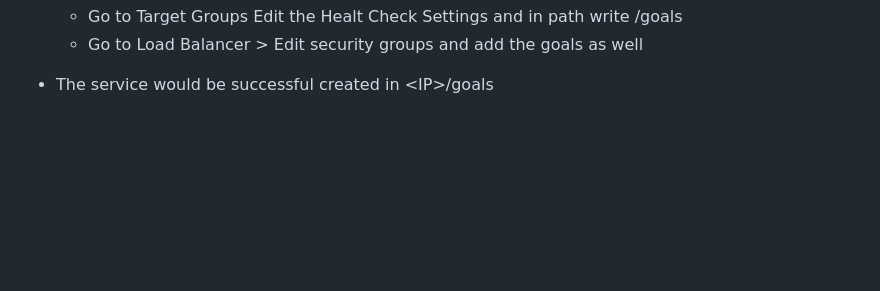
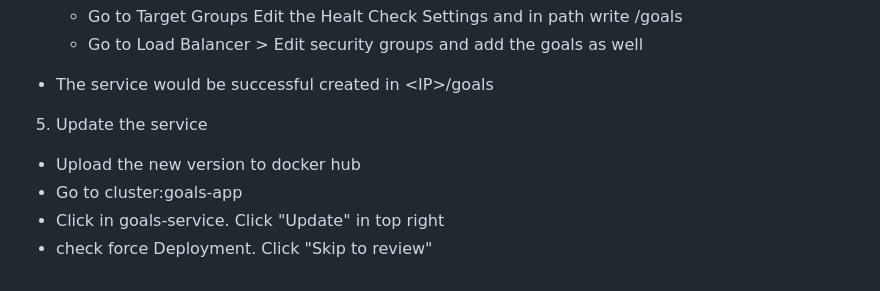
Before and after one commit to gabrielmoris/docker, a Markdown page: deployment-examples/README.md, the part around the change. Rendered like a GitHub page; blank space fills up the shorter version.

Commit message:
Add solution for error that restart services

```diff
--- a/deployment-examples/README.md
+++ b/deployment-examples/README.md
@@ -125,3 +125,10 @@ NOTE: To update the app I make the changes locally, I reupload to docker hub, go
   - Go to Load Balancer > Edit security groups and add the goals as well
 
 - The service would be successful created in \<IP>\/goals
+
+5. Update the service
+
+- Upload the new version to docker hub
+- Go to cluster:goals-app
+- Click in goals-service. Click "Update" in top right
+- check force Deployment. Click "Skip to review"
```
